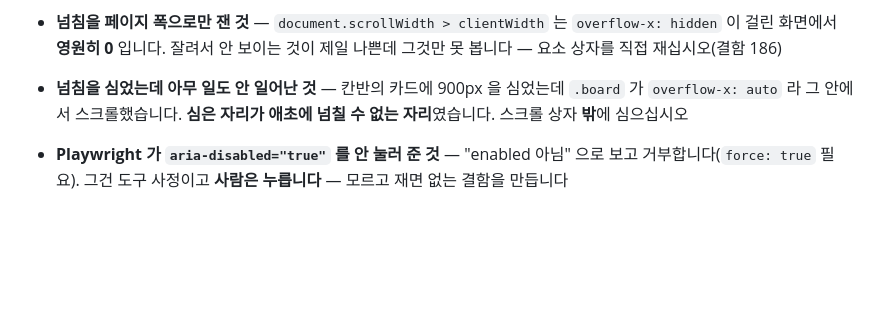
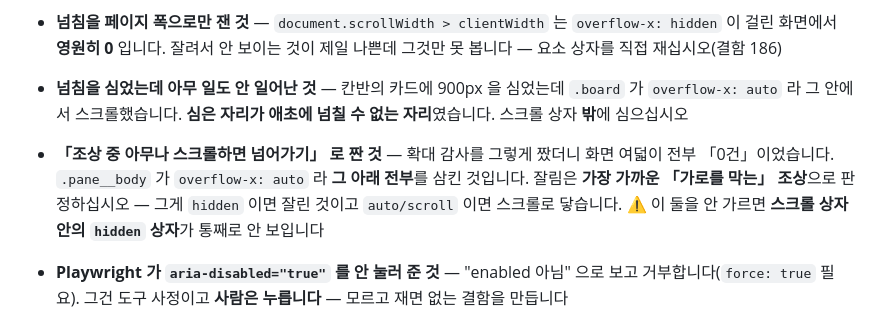
Before and after one commit to tjgksmf1012/TestProject, a Markdown page: AGENTS.md, the part around the change. Drawn GitHub-style; blank space fills up the shorter version.

```diff
--- a/AGENTS.md
+++ b/AGENTS.md
@@ -138,6 +138,13 @@ bash <스크래치패드>/serve.sh          # uvicorn 8811, demo.db
 - **넘침을 심었는데 아무 일도 안 일어난 것** — 칸반의 카드에 900px 을 심었는데
   `.board` 가 `overflow-x: auto` 라 그 안에서 스크롤했습니다. **심은 자리가
   애초에 넘칠 수 없는 자리**였습니다. 스크롤 상자 **밖**에 심으십시오
+- **「조상 중 아무나 스크롤하면 넘어가기」 로 짠 것** — 확대 감사를 그렇게
+  짰더니 화면 여덟이 전부 「0건」이었습니다. `.pane__body` 가
+  `overflow-x: auto` 라 **그 아래 전부**를 삼킨 것입니다. 잘림은
+  **가장 가까운 「가로를 막는」 조상**으로 판정하십시오 — 그게
+  `hidden` 이면 잘린 것이고 `auto/scroll` 이면 스크롤로 닿습니다.
+  ⚠️ 이 둘을 안 가르면 **스크롤 상자 안의 `hidden` 상자**가 통째로
+  안 보입니다
 - **Playwright 가 `aria-disabled="true"` 를 안 눌러 준 것** — "enabled 아님" 으로
   보고 거부합니다(`force: true` 필요). 그건 도구 사정이고 **사람은 누릅니다** —
   모르고 재면 없는 결함을 만듭니다
```
Also changed, not shown: docs/24-베타-체험-QA.md (+31 -0 lines).
